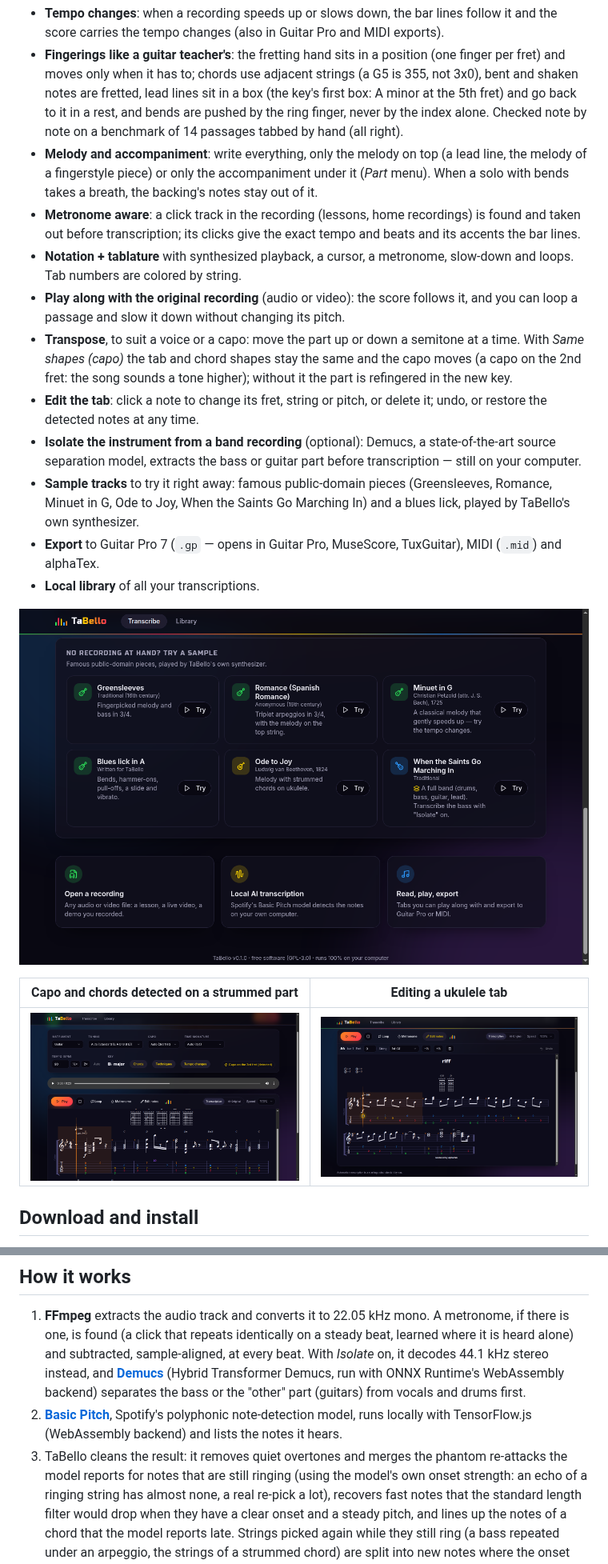
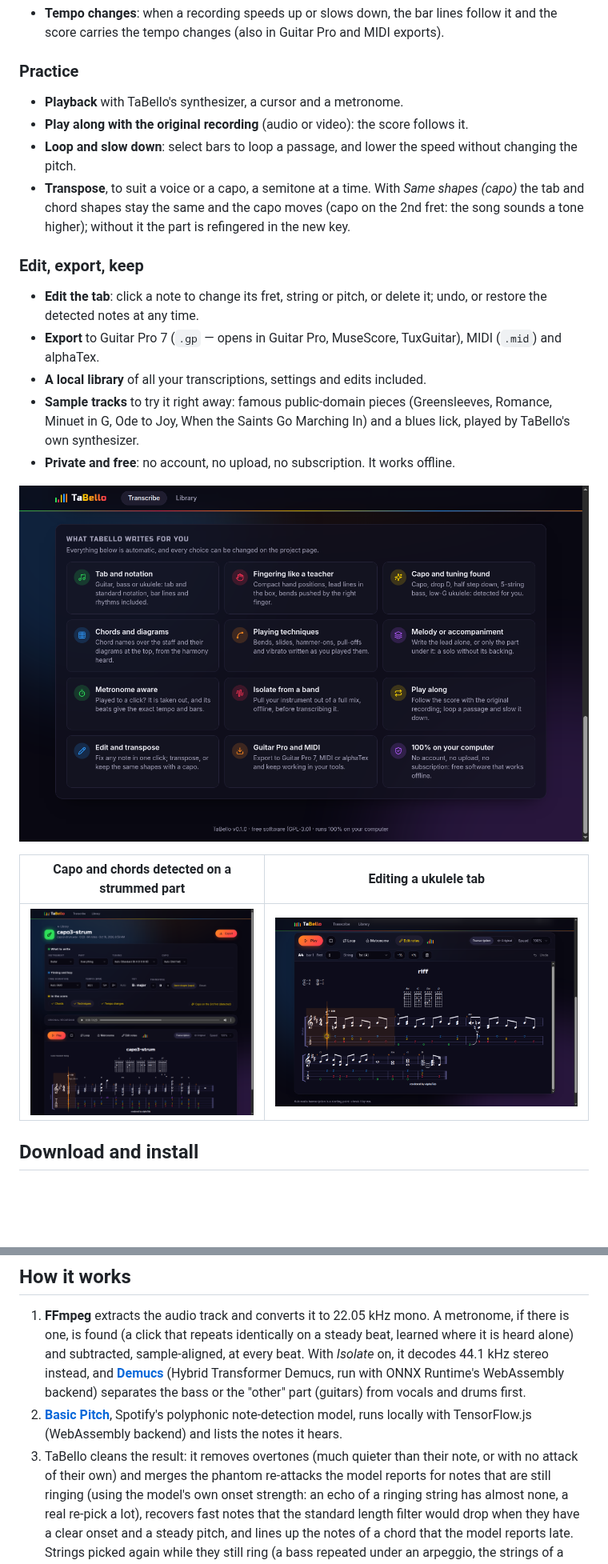
Before and after one commit to JackF007/taBello, a Markdown page: README.md, 2 parts joined by grey strips. Shown at 80% size. Rendered like a GitHub page; pictures changed too: docs/screenshots/features.png (added), docs/screenshots/project-capo.png, docs/screenshots/samples.png (deleted); blank space fills up the shorter version.

```diff
--- a/README.md
+++ b/README.md
@@ -27,32 +47,27 @@ connection needed: your files never leave your machine.
 - **Tempo changes**: when a recording speeds up or slows down, the bar lines follow it and the score
   carries the tempo changes (also in Guitar Pro and MIDI exports).
-- **Fingerings like a guitar teacher's**: the fretting hand sits in a position (one finger per fret) and
-  moves only when it has to; chords use adjacent strings (a G5 is 355, not 3x0), bent and shaken notes
-  are fretted, lead lines sit in a box (the key's first box: A minor at the 5th fret) and go back to it
-  in a rest, and bends are pushed by the ring finger, never by the index alone. Checked note by note on
-  a benchmark of 14 passages tabbed by hand (all right).
-- **Melody and accompaniment**: write everything, only the melody on top (a lead line, the melody of
-  a fingerstyle piece) or only the accompaniment under it (*Part* menu). When a solo with bends takes
-  a breath, the backing's notes stay out of it.
-- **Metronome aware**: a click track in the recording (lessons, home recordings) is found and taken
-  out before transcription; its clicks give the exact tempo and beats and its accents the bar lines.
-- **Notation + tablature** with synthesized playback, a cursor, a metronome, slow-down and loops.
-  Tab numbers are colored by string.
-- **Play along with the original recording** (audio or video): the score follows it, and you can loop a
-  passage and slow it down without changing its pitch.
-- **Transpose**, to suit a voice or a capo: move the part up or down a semitone at a time. With
-  *Same shapes (capo)* the tab and chord shapes stay the same and the capo moves (a capo on the 2nd
-  fret: the song sounds a tone higher); without it the part is refingered in the new key.
+
+### Practice
+
+- **Playback** with TaBello's synthesizer, a cursor and a metronome.
+- **Play along with the original recording** (audio or video): the score follows it.
+- **Loop and slow down**: select bars to loop a passage, and lower the speed without changing the pitch.
+- **Transpose**, to suit a voice or a capo, a semitone at a time. With *Same shapes (capo)* the tab and
+  chord shapes stay the same and the capo moves (capo on the 2nd fret: the song sounds a tone higher);
+  without it the part is refingered in the new key.
+
+### Edit, export, keep
+
 - **Edit the tab**: click a note to change its fret, string or pitch, or delete it; undo, or restore
   the detected notes at any time.
-- **Isolate the instrument from a band recording** (optional): Demucs, a state-of-the-art source
-  separation model, extracts the bass or guitar part before transcription — still on your computer.
+- **Export** to Guitar Pro 7 (`.gp` — opens in Guitar Pro, MuseScore, TuxGuitar), MIDI (`.mid`) and
+  alphaTex.
+- **A local library** of all your transcriptions, settings and edits included.
 - **Sample tracks** to try it right away: famous public-domain pieces (Greensleeves, Romance, Minuet in
   G, Ode to Joy, When the Saints Go Marching In) and a blues lick, played by TaBello's own synthesizer.
-- **Export** to Guitar Pro 7 (`.gp` — opens in Guitar Pro, MuseScore, TuxGuitar), MIDI (`.mid`) and alphaTex.
-- **Local library** of all your transcriptions.
+- **Private and free**: no account, no upload, no subscription. It works offline.
 
-![Sample tracks](docs/screenshots/samples.png)
+![Everything TaBello writes for you, on the home page](docs/screenshots/features.png)
 
 | Capo and chords detected on a strummed part | Editing a ukulele tab |
 | --- | --- |
@@ -163,7 +185,8 @@ Automatic transcription is a starting point, not a finished tab. Accuracy depend
    part (guitars) from vocals and drums first.
 2. **[Basic Pitch](https://github.com/spotify/basic-pitch-ts)**, Spotify's polyphonic note-detection model,
    runs locally with TensorFlow.js (WebAssembly backend) and lists the notes it hears.
-3. TaBello cleans the result: it removes quiet overtones and merges the phantom re-attacks the model
+3. TaBello cleans the result: it removes overtones (much quieter than their note, or with no attack of
+   their own) and merges the phantom re-attacks the model
    reports for notes that are still ringing (using the model's own onset strength: an echo of a
    ringing string has almost none, a real re-pick a lot), recovers fast notes that the standard length
    filter would drop when they have a clear onset and a steady pitch, and lines up the notes of a chord
```
Also changed, not shown: other parts of README.md (+48 -20 lines), docs/screenshots/library.png, docs/screenshots/transcribe.png.
